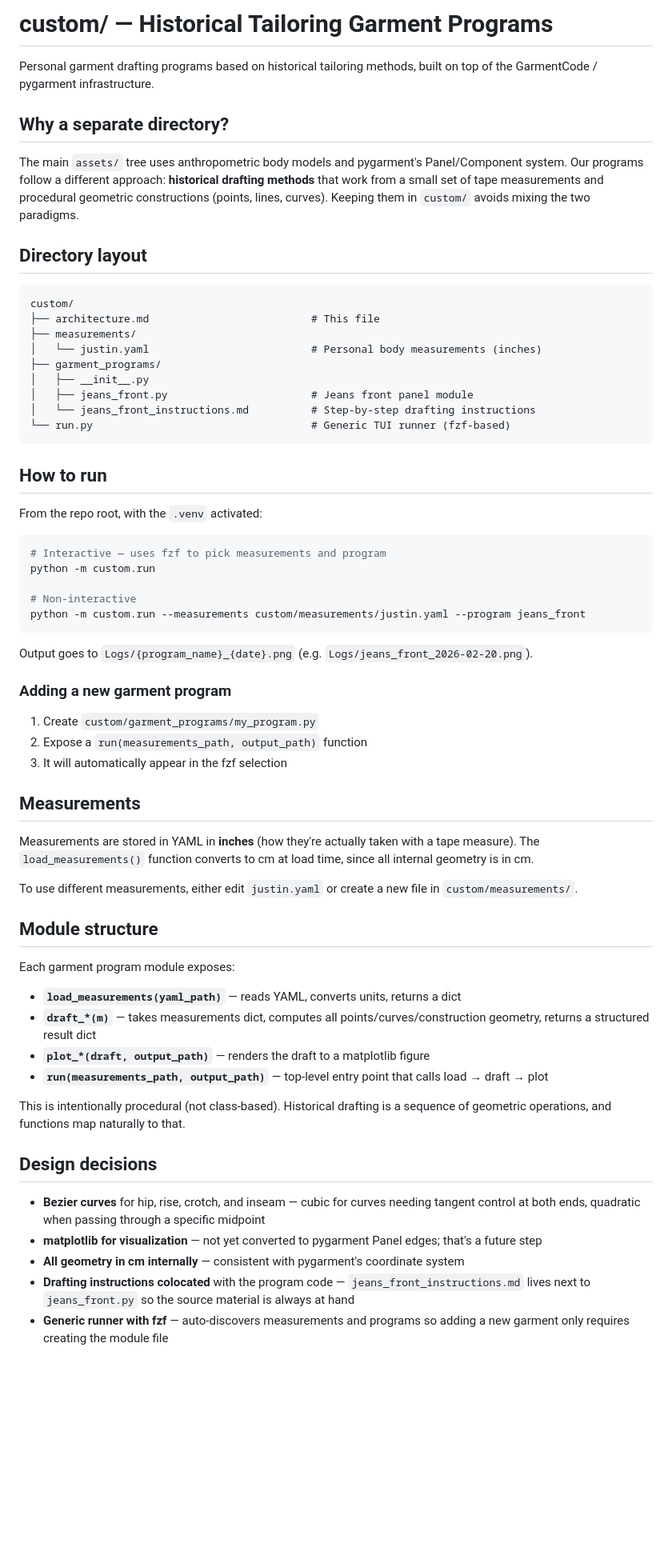
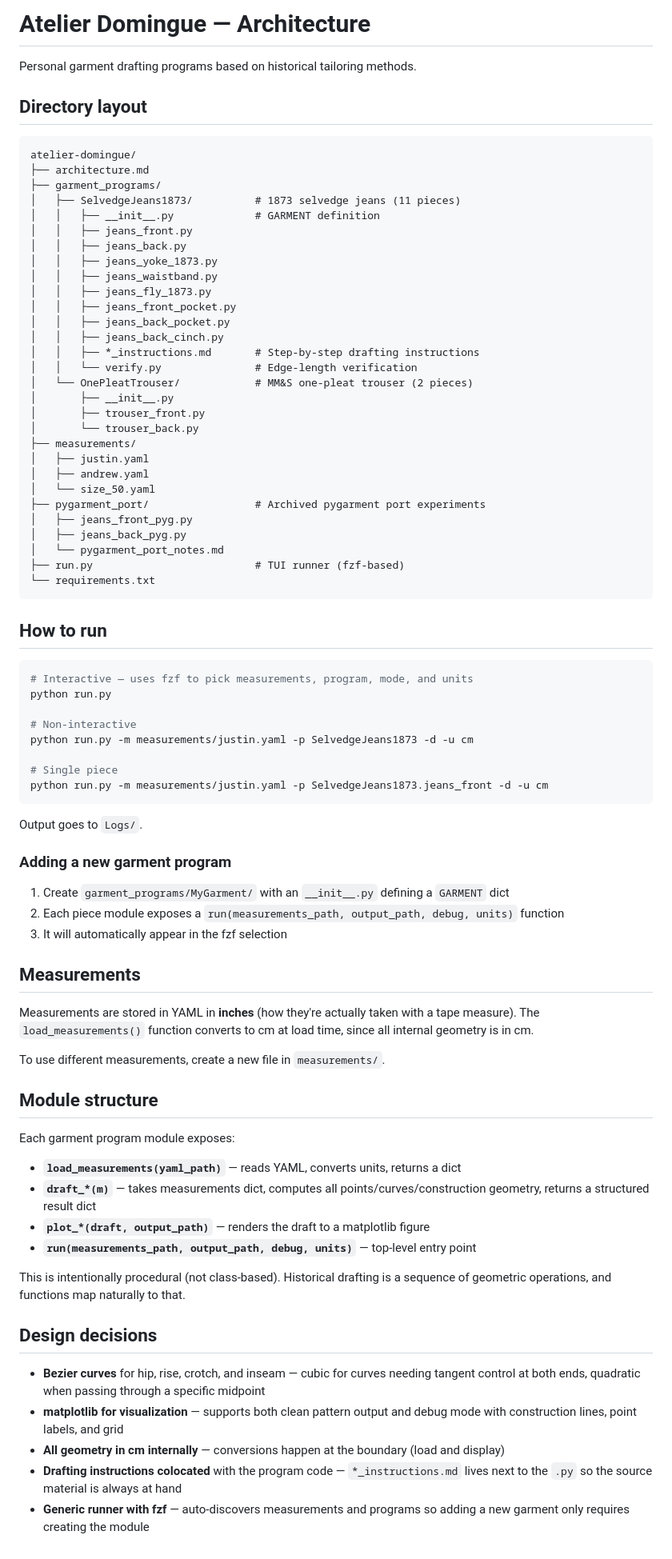
Before and after one commit to justindomingue/atelier-domingue, a Markdown page: architecture.md, the part around the change. Shown at 80% size. Drawn GitHub-style; blank space fills up the shorter version.

Commit message:
docs: update architecture.md for standalone repo
Co-Authored-By: Claude Opus 4.6 <noreply@anthropic.com>

````diff
--- a/architecture.md
+++ b/architecture.md
@@ -1,50 +1,67 @@
-# custom/ — Historical Tailoring Garment Programs
+# Atelier Domingue — Architecture
 
-Personal garment drafting programs based on historical tailoring methods, built on top of the GarmentCode / pygarment infrastructure.
-
-## Why a separate directory?
-
-The main `assets/` tree uses anthropometric body models and pygarment's Panel/Component system. Our programs follow a different approach: **historical drafting methods** that work from a small set of tape measurements and procedural geometric constructions (points, lines, curves). Keeping them in `custom/` avoids mixing the two paradigms.
+Personal garment drafting programs based on historical tailoring methods.
 
 ## Directory layout
 
 ```
-custom/
-├── architecture.md                          # This file
+atelier-domingue/
+├── architecture.md
+├── garment_programs/
+│   ├── SelvedgeJeans1873/          # 1873 selvedge jeans (11 pieces)
+│   │   ├── __init__.py             # GARMENT definition
+│   │   ├── jeans_front.py
+│   │   ├── jeans_back.py
+│   │   ├── jeans_yoke_1873.py
+│   │   ├── jeans_waistband.py
+│   │   ├── jeans_fly_1873.py
+│   │   ├── jeans_front_pocket.py
+│   │   ├── jeans_back_pocket.py
+│   │   ├── jeans_back_cinch.py
+│   │   ├── *_instructions.md       # Step-by-step drafting instructions
+│   │   └── verify.py               # Edge-length verification
+│   └── OnePleatTrouser/            # MM&S one-pleat trouser (2 pieces)
+│       ├── __init__.py
+│       ├── trouser_front.py
+│       └── trouser_back.py
 ├── measurements/
-│   └── justin.yaml                          # Personal body measurements (inches)
-├── garment_programs/
-│   ├── __init__.py
-│   ├── jeans_front.py                       # Jeans front panel module
-│   └── jeans_front_instructions.md          # Step-by-step drafting instructions
-└── run.py                                   # Generic TUI runner (fzf-based)
+│   ├── justin.yaml
+│   ├── andrew.yaml
+│   └── size_50.yaml
+├── pygarment_port/                 # Archived pygarment port experiments
+│   ├── jeans_front_pyg.py
+│   ├── jeans_back_pyg.py
+│   └── pygarment_port_notes.md
+├── run.py                          # TUI runner (fzf-based)
+└── requirements.txt
 ```
 
 ## How to run
 
-From the repo root, with the `.venv` activated:
-
 ```bash
-# Interactive — uses fzf to pick measurements and program
-python -m custom.run
+# Interactive — uses fzf to pick measurements, program, mode, and units
+python run.py
 
 # Non-interactive
-python -m custom.run --measurements custom/measurements/justin.yaml --program jeans_front
+python run.py -m measurements/justin.yaml -p SelvedgeJeans1873 -d -u cm
+
+# Single piece
+python run.py -m measurements/justin.yaml -p SelvedgeJeans1873.jeans_front -d -u cm
 ```
 
-Output goes to `Logs/{program_name}_{date}.png` (e.g. `Logs/jeans_front_2026-02-20.png`).
+Output goes to `Logs/`.
 
 ### Adding a new garment program
 
-1. Create `custom/garment_programs/my_program.py`
-2. Expose a `run(measurements_path, output_path)` function
+1. Create `garment_programs/MyGarment/` with an `__init__.py` defining a `GARMENT` dict
+2. Each piece module exposes a `run(measurements_path, output_path, debug, units)` function
 3. It will automatically appear in the fzf selection
 
 ## Measurements
 
 Measurements are stored in YAML in **inches** (how they're actually taken with a tape measure). The `load_measurements()` function converts to cm at load time, since all internal geometry is in cm.
 
-To use different measurements, either edit `justin.yaml` or create a new file in `custom/measurements/`.
+To use different measurements, create a new file in `measurements/`.
 
 ## Module structure
 
@@ -53,14 +70,14 @@ Each garment program module exposes:
 - **`load_measurements(yaml_path)`** — reads YAML, converts units, returns a dict
 - **`draft_*(m)`** — takes measurements dict, computes all points/curves/construction geometry, returns a structured result dict
 - **`plot_*(draft, output_path)`** — renders the draft to a matplotlib figure
-- **`run(measurements_path, output_path)`** — top-level entry point that calls load → draft → plot
+- **`run(measurements_path, output_path, debug, units)`** — top-level entry point
 
 This is intentionally procedural (not class-based). Historical drafting is a sequence of geometric operations, and functions map naturally to that.
 
 ## Design decisions
 
 - **Bezier curves** for hip, rise, crotch, and inseam — cubic for curves needing tangent control at both ends, quadratic when passing through a specific midpoint
-- **matplotlib for visualization** — not yet converted to pygarment Panel edges; that's a future step
-- **All geometry in cm internally** — consistent with pygarment's coordinate system
-- **Drafting instructions colocated** with the program code — `jeans_front_instructions.md` lives next to `jeans_front.py` so the source material is always at hand
-- **Generic runner with fzf** — auto-discovers measurements and programs so adding a new garment only requires creating the module file
+- **matplotlib for visualization** — supports both clean pattern output and debug mode with construction lines, point labels, and grid
+- **All geometry in cm internally** — conversions happen at the boundary (load and display)
+- **Drafting instructions colocated** with the program code — `*_instructions.md` lives next to the `.py` so the source material is always at hand
+- **Generic runner with fzf** — auto-discovers measurements and programs so adding a new garment only requires creating the module
````
